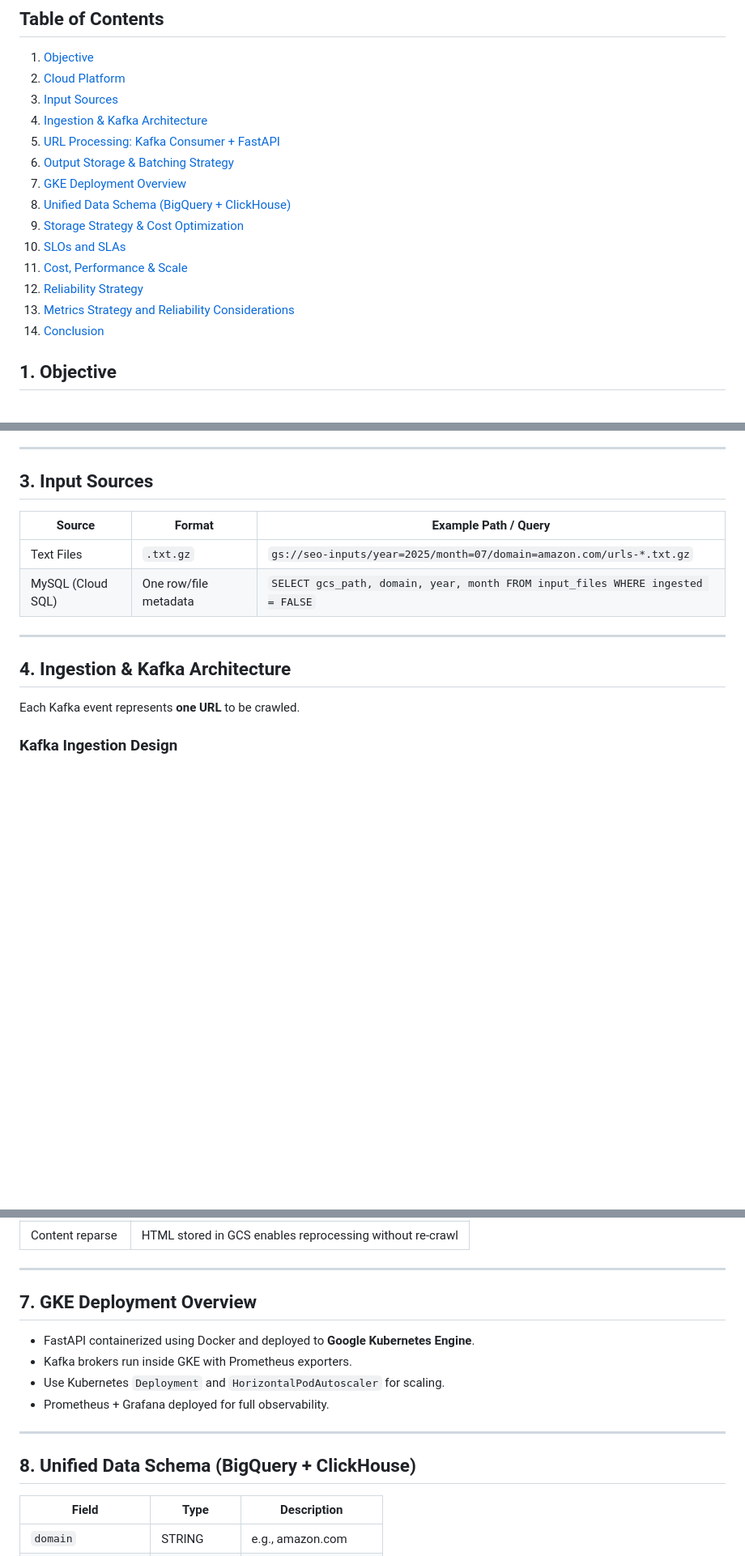
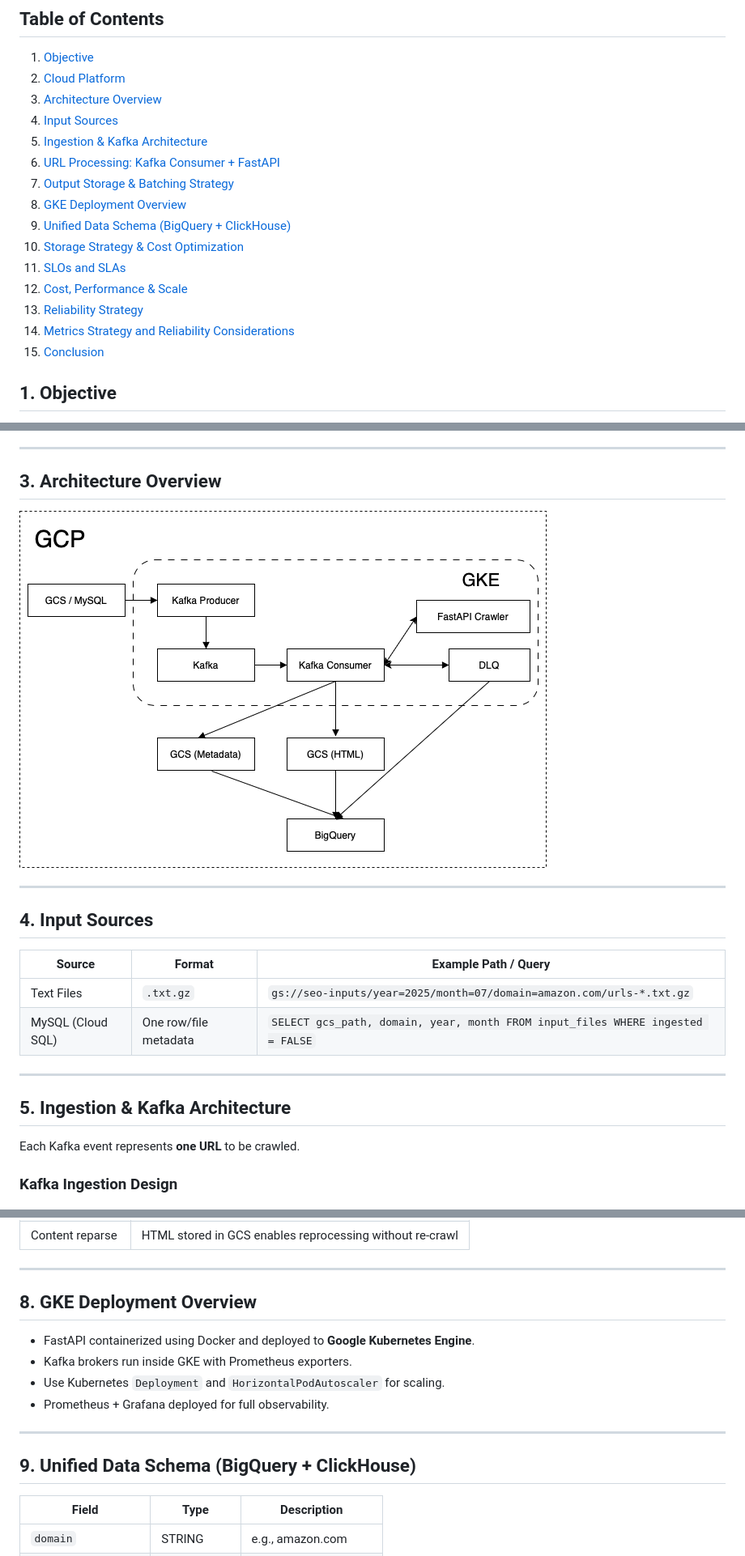
Before and after one commit to ThatiK/seo-crawler-poc, a Markdown page: design/part2_system_design.md, 3 parts joined by grey strips. Shown: that part at 81% size. Rendered like a GitHub page; pictures changed too: design/part2_system_design.png (added); blank space fills up the shorter version.

Commit message:
Updated architecture overview diagram

```diff
--- a/design/part2_system_design.md
+++ b/design/part2_system_design.md
@@ -5,18 +5,19 @@
 
 1. [ Objective](#1-objective)
 2. [ Cloud Platform](#2-cloud-platform)
-3. [ Input Sources](#3-input-sources)
-4. [ Ingestion & Kafka Architecture](#4-ingestion--kafka-architecture)
-5. [ URL Processing: Kafka Consumer + FastAPI](#5-url-processing-kafka-consumer--fastapi)
-6. [ Output Storage & Batching Strategy](#6-output-storage--batching-strategy)
-7. [ GKE Deployment Overview](#7-gke-deployment-overview)
-8. [ Unified Data Schema (BigQuery + ClickHouse)](#8-unified-data-schema-bigquery--clickhouse)
-9. [ Storage Strategy & Cost Optimization](#9-storage-strategy--cost-optimization)
-10. [ SLOs and SLAs](#10-slos-and-slas)
-11. [ Cost, Performance & Scale](#11-cost-performance--scale)
-12. [ Reliability Strategy](#12-reliability-strategy)
-13. [ Metrics Strategy and Reliability Considerations](#13-metrics-strategy-and-reliability-considerations)
-14. [ Conclusion](#14-conclusion)
+3. [ Architecture Overview](#3-architecture-overview)
+4. [ Input Sources](#4-input-sources)
+5. [ Ingestion & Kafka Architecture](#5-ingestion--kafka-architecture)
+6. [ URL Processing: Kafka Consumer + FastAPI](#6-url-processing-kafka-consumer--fastapi)
+7. [ Output Storage & Batching Strategy](#7-output-storage--batching-strategy)
+8. [ GKE Deployment Overview](#8-gke-deployment-overview)
+9. [ Unified Data Schema (BigQuery + ClickHouse)](#9-unified-data-schema-bigquery--clickhouse)
+10. [ Storage Strategy & Cost Optimization](#10-storage-strategy--cost-optimization)
+11. [ SLOs and SLAs](#11-slos-and-slas)
+12. [ Cost, Performance & Scale](#12-cost-performance--scale)
+13. [ Reliability Strategy](#13-reliability-strategy)
+14. [ Metrics Strategy and Reliability Considerations](#14-metrics-strategy-and-reliability-considerations)
+15. [ Conclusion](#15-conclusion)
 
 
 ## 1. Objective
@@ -37,7 +38,14 @@ This design is implemented on **Google Cloud Platform (GCP)** and leverages the
 
 ---
 
-## 3. Input Sources
+## 3. Architecture Overview
+
+![System Design](part2_system_design.png)
+
+---
+
+
+## 4. Input Sources
 
 | Source     | Format                | Example Path / Query |
 |------------|------------------------|-----------------------|
@@ -46,7 +54,7 @@ This design is implemented on **Google Cloud Platform (GCP)** and leverages the
 
 ---
 
-## 4. Ingestion & Kafka Architecture
+## 5. Ingestion & Kafka Architecture
 
 Each Kafka event represents **one URL** to be crawled.
 
@@ -164,7 +185,7 @@ Each URL crawl can be split into two outputs:
 | Content reparse    | HTML stored in GCS enables reprocessing without re-crawl |
 
 ---
-## 7. GKE Deployment Overview
+## 8. GKE Deployment Overview
 
 - FastAPI containerized using Docker and deployed to **Google Kubernetes Engine**.
 - Kafka brokers run inside GKE with Prometheus exporters.
@@ -173,7 +194,7 @@ Each URL crawl can be split into two outputs:
 
 ---
 
-## 8. Unified Data Schema (BigQuery + ClickHouse)
+## 9. Unified Data Schema (BigQuery + ClickHouse)
 
 | Field               | Type      | Description |
 |--------------------|-----------|-------------|
```
Also changed, not shown: other parts of design/part2_system_design.md (+21 -8 lines), 1 other file.
